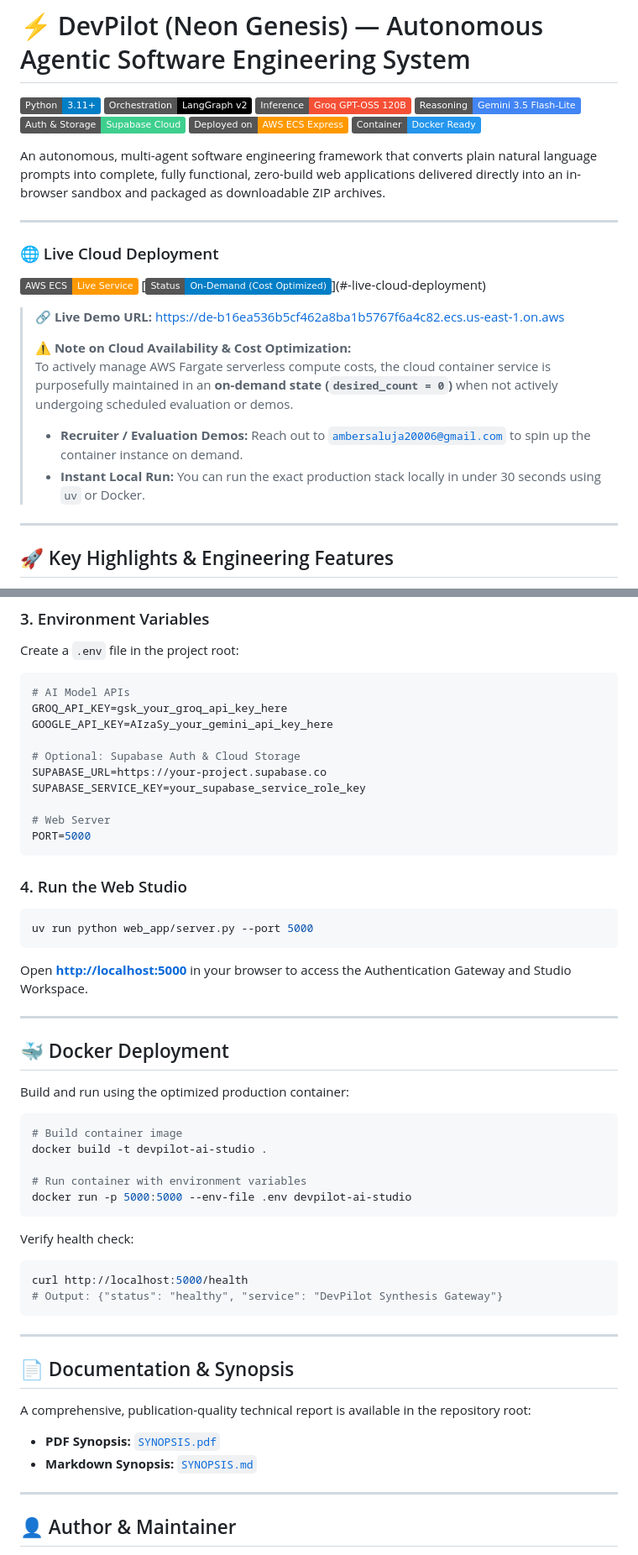
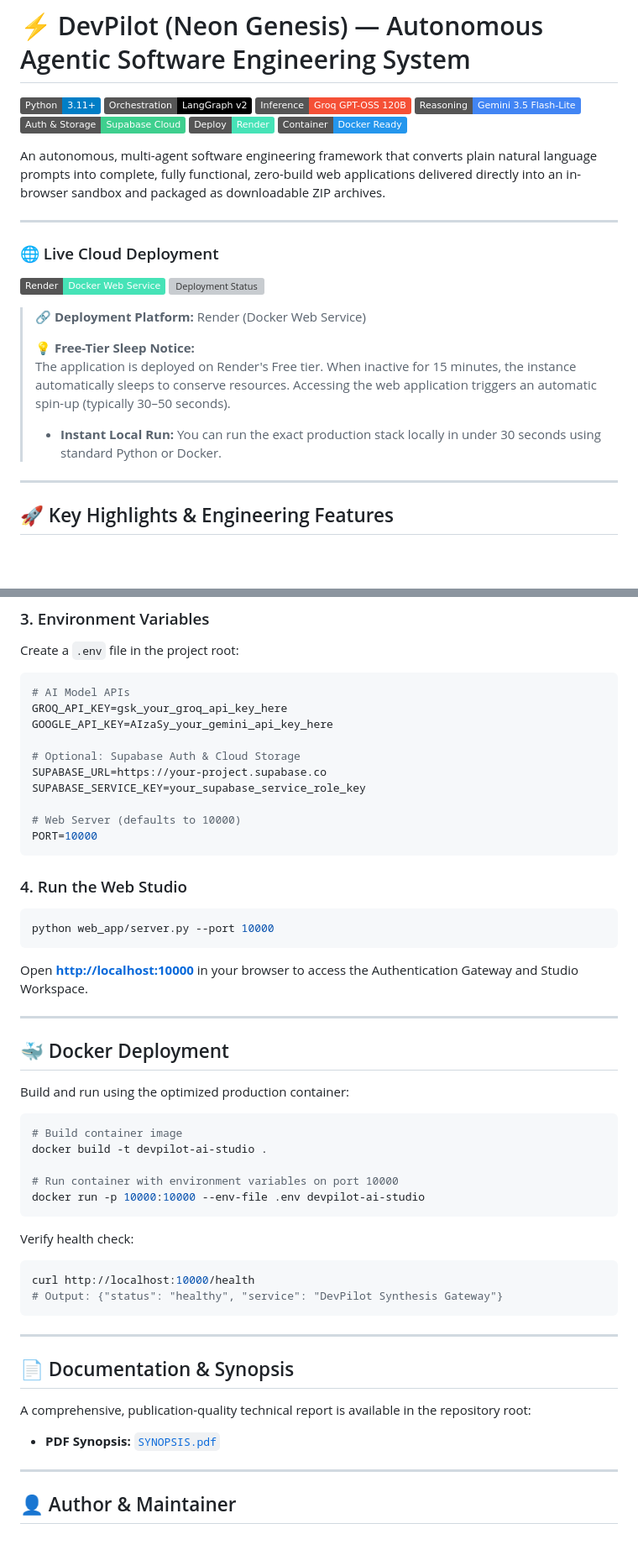
Before and after one commit to Amberbops/lang_graph_ai_project, a Markdown page: README.md, 2 parts joined by grey strips. Shown at 84% size. Drawn GitHub-style; badges without logos; blank space fills up the shorter version; grey boxes are pictures that could not be loaded.

Commit message:
docs: update README with Render deployment badge, port 10000 configurations, and free-tier wake notice

````diff
--- a/README.md
+++ b/README.md
@@ -5,7 +5,7 @@
 [![Groq Cloud](https://img.shields.io/badge/Inference-Groq_GPT--OSS_120B-f55036.svg)](https://groq.com/)
 [![Google Gemini](https://img.shields.io/badge/Reasoning-Gemini_3.5_Flash--Lite-4285F4.svg?logo=google&logoColor=white)](https://ai.google.dev/)
 [![Supabase](https://img.shields.io/badge/Auth_%26_Storage-Supabase_Cloud-3ECF8E.svg?logo=supabase&logoColor=white)](https://supabase.com/)
-[![AWS ECS](https://img.shields.io/badge/Deployed_on-AWS_ECS_Express-FF9900.svg?logo=amazon-aws&logoColor=white)](https://de-b16ea536b5cf462a8ba1b5767f6a4c82.ecs.us-east-1.on.aws)
+[![Render](https://img.shields.io/badge/Deploy-Render-46E3B7.svg?logo=render&logoColor=white)](https://render.com/)
 [![Docker](https://img.shields.io/badge/Container-Docker_Ready-2496ED.svg?logo=docker&logoColor=white)](https://www.docker.com/)
 
 An autonomous, multi-agent software engineering framework that converts plain natural language prompts into complete, fully functional, zero-build web applications delivered directly into an in-browser sandbox and packaged as downloadable ZIP archives.
@@ -14,15 +14,14 @@ An autonomous, multi-agent software engineering framework that converts plain na
 
 ### 🌐 Live Cloud Deployment
 
-[![AWS ECS Live](https://img.shields.io/badge/AWS_ECS-Live_Service-FF9900?logo=amazon-aws&logoColor=white)](https://de-b16ea536b5cf462a8ba1b5767f6a4c82.ecs.us-east-1.on.aws)
-[![Deployment Status](https://img.shields.io/badge/Status-On--Demand_(Cost_Optimized)-blue)](#-live-cloud-deployment)
+[![Render](https://img.shields.io/badge/Render-Docker_Web_Service-46E3B7?logo=render&logoColor=white)](https://render.com/)
+[![Deployment Status](https://img.shields.io/badge/Status-Active_%2F_Free_Tier-green)](#-live-cloud-deployment)
 
-> 🔗 **Live Demo URL:** [https://de-b16ea536b5cf462a8ba1b5767f6a4c82.ecs.us-east-1.on.aws](https://de-b16ea536b5cf462a8ba1b5767f6a4c82.ecs.us-east-1.on.aws)
+> 🔗 **Deployment Platform:** Render (Docker Web Service)
 >
-> ⚠️ **Note on Cloud Availability & Cost Optimization:**
-> To actively manage AWS Fargate serverless compute costs, the cloud container service is purposefully maintained in an **on-demand state (`desired_count = 0`)** when not actively undergoing scheduled evaluation or demos.
-> * **Recruiter / Evaluation Demos:** Reach out to [`ambersaluja20006@gmail.com`](mailto:ambersaluja20006@gmail.com) to spin up the container instance on demand.
-> * **Instant Local Run:** You can run the exact production stack locally in under 30 seconds using `uv` or Docker.
+> 💡 **Free-Tier Sleep Notice:**
+> The application is deployed on Render's Free tier. When inactive for 15 minutes, the instance automatically sleeps to conserve resources. Accessing the web application triggers an automatic spin-up (typically 30–50 seconds).
+> * **Instant Local Run:** You can run the exact production stack locally in under 30 seconds using standard Python or Docker.
 
 ---
 
@@ -110,15 +109,15 @@ GOOGLE_API_KEY=AIzaSy_your_gemini_api_key_here
 SUPABASE_URL=https://your-project.supabase.co
 SUPABASE_SERVICE_KEY=your_supabase_service_role_key
 
-# Web Server
-PORT=5000
+# Web Server (defaults to 10000)
+PORT=10000
 ```
 
 ### 4. Run the Web Studio
 ```bash
-uv run python web_app/server.py --port 5000
+python web_app/server.py --port 10000
 ```
-Open **[http://localhost:5000](http://localhost:5000)** in your browser to access the Authentication Gateway and Studio Workspace.
+Open **[http://localhost:10000](http://localhost:10000)** in your browser to access the Authentication Gateway and Studio Workspace.
 
 ---
 
@@ -130,13 +129,13 @@ Build and run using the optimized production container:
 # Build container image
 docker build -t devpilot-ai-studio .
 
-# Run container with environment variables
-docker run -p 5000:5000 --env-file .env devpilot-ai-studio
+# Run container with environment variables on port 10000
+docker run -p 10000:10000 --env-file .env devpilot-ai-studio
 ```
 
 Verify health check:
 ```bash
-curl http://localhost:5000/health
+curl http://localhost:10000/health
 # Output: {"status": "healthy", "service": "DevPilot Synthesis Gateway"}
 ```
 
@@ -146,7 +145,6 @@ curl http://localhost:5000/health
 
 A comprehensive, publication-quality technical report is available in the repository root:
 * **PDF Synopsis:** [`SYNOPSIS.pdf`](./SYNOPSIS.pdf)
-* **Markdown Synopsis:** [`SYNOPSIS.md`](./SYNOPSIS.md)
 
 ---
 
````
Also changed, not shown: other parts of README.md (+1 -1 lines).
